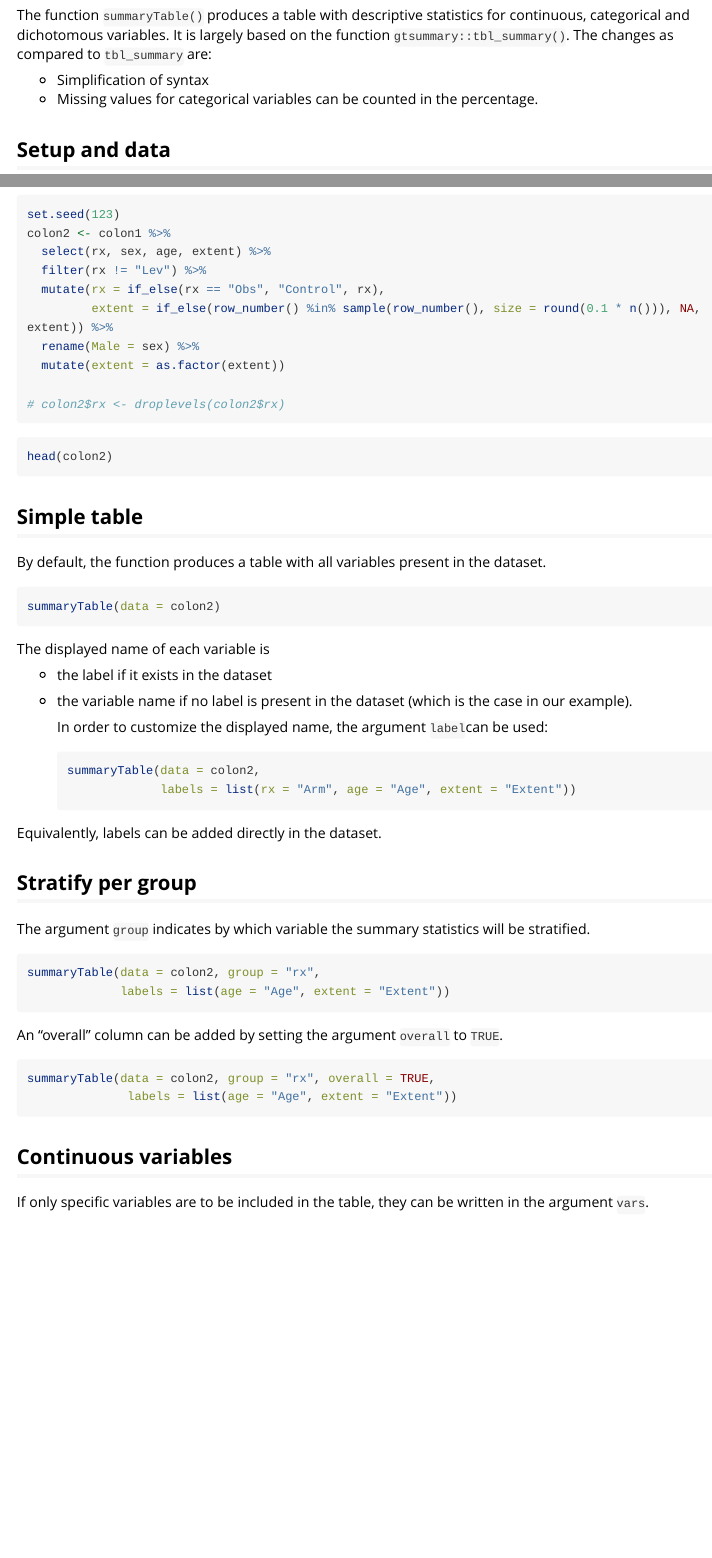
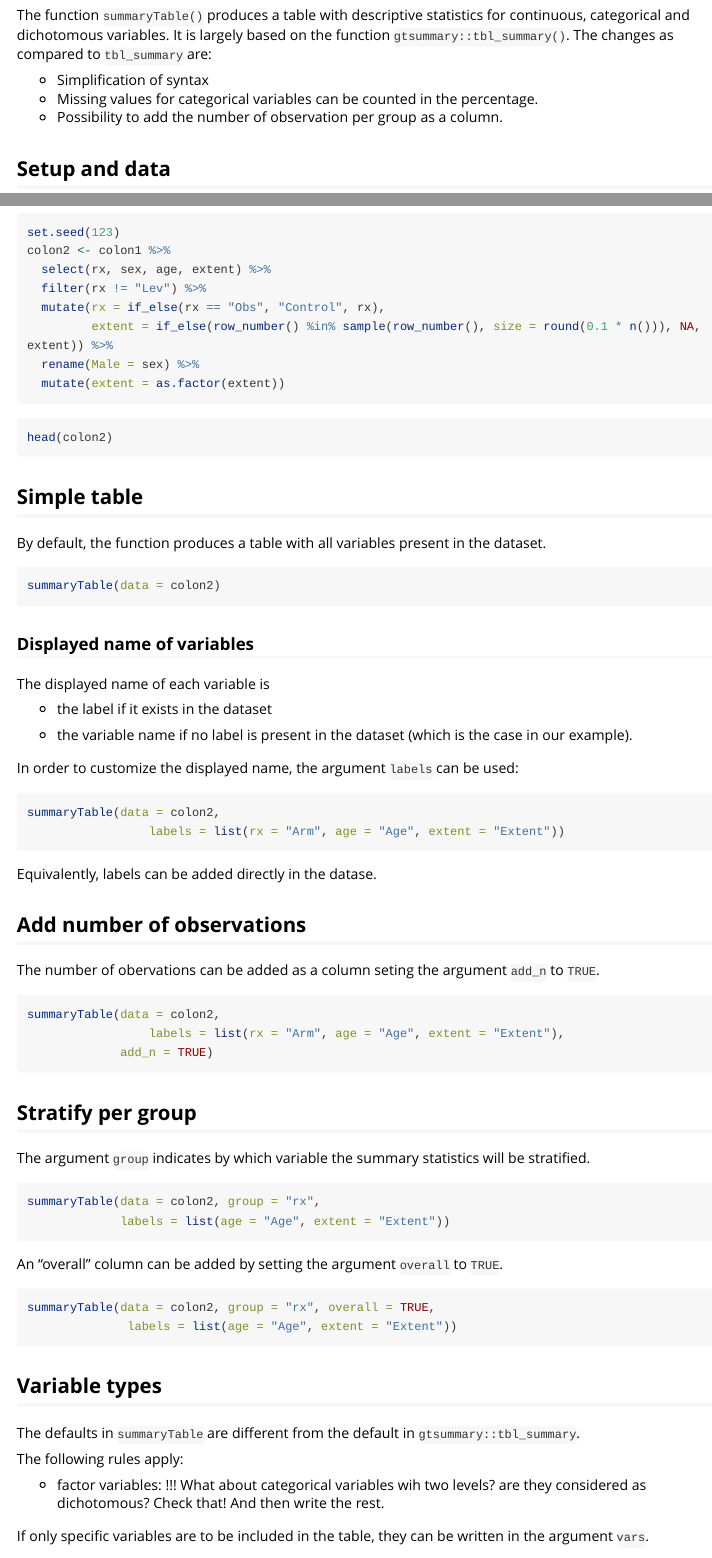
Before and after one commit to SAKK-Statistics/summarySCI, an R Markdown document (vignettes/summaryTable.Rmd): the page in a window 1100 px wide, from 70 px down, and a second part further down, joined at a grey line. Rendered offline with R 4.5, knitr and Pandoc, with nearby package versions; the code chunks are not run, so their results and figures are left out; long lines of code are wrapped.

````diff
--- a/vignettes/summaryTable.Rmd
+++ b/vignettes/summaryTable.Rmd
@@ -50,6 +50,7 @@
 -   Simplification of syntax
 -   Missing values for categorical variables can be counted in the
     percentage.
+- Possibility to add the number of observation per group as a column.
 
 ## Setup and data
 
@@ -89,7 +90,6 @@
   rename(Male = sex) %>%
   mutate(extent = as.factor(extent))
 
-# colon2$rx <- droplevels(colon2$rx)
 
 ```
 
@@ -106,6 +106,9 @@
 summaryTable(data = colon2)
 ```
 
+
+### Displayed name of variables
+
 The displayed name of each variable is
 
 -   the label if it exists in the dataset
@@ -113,15 +116,29 @@
 -   the variable name if no label is present in the dataset (which is
     the case in our example).
 
-    In order to customize the displayed name, the argument `label`can be
-    used:
+In order to customize the displayed name, the argument `labels` can be
+used:
 
-    ```{r}
-    summaryTable(data = colon2,
+```{r}
+summaryTable(data = colon2,
                  labels = list(rx = "Arm", age = "Age", extent = "Extent"))
-    ```
+```
 
-Equivalently, labels can be added directly in the dataset.
+Equivalently, labels can be added directly in the datase.
+
+## Add number of observations
+
+The number of obervations can be added as a column seting the
+argument `add_n` to `TRUE`.
+
+```{r}
+summaryTable(data = colon2,
+                 labels = list(rx = "Arm", age = "Age", extent = "Extent"),
+             add_n = TRUE)
+```
+
+
+
 
 ## Stratify per group
 
@@ -141,7 +158,15 @@
               labels = list(age = "Age", extent = "Extent"))
 ```
 
-## Continuous variables
+## Variable types
+
+The defaults in `summaryTable` are different from the default in
+`gtsummary::tbl_summary`.
+
+The following rules apply:
+
+- factor variables: !!! What about categorical variables wih two levels? are they
+considered as dichotomous? Check that! And then write the rest.
 
 If only specific variables are to be included in the table, they can be
 written in the argument `vars`.
````
Also changed, not shown: R/summaryTable.r (+4 -2 lines), 3 other files.
